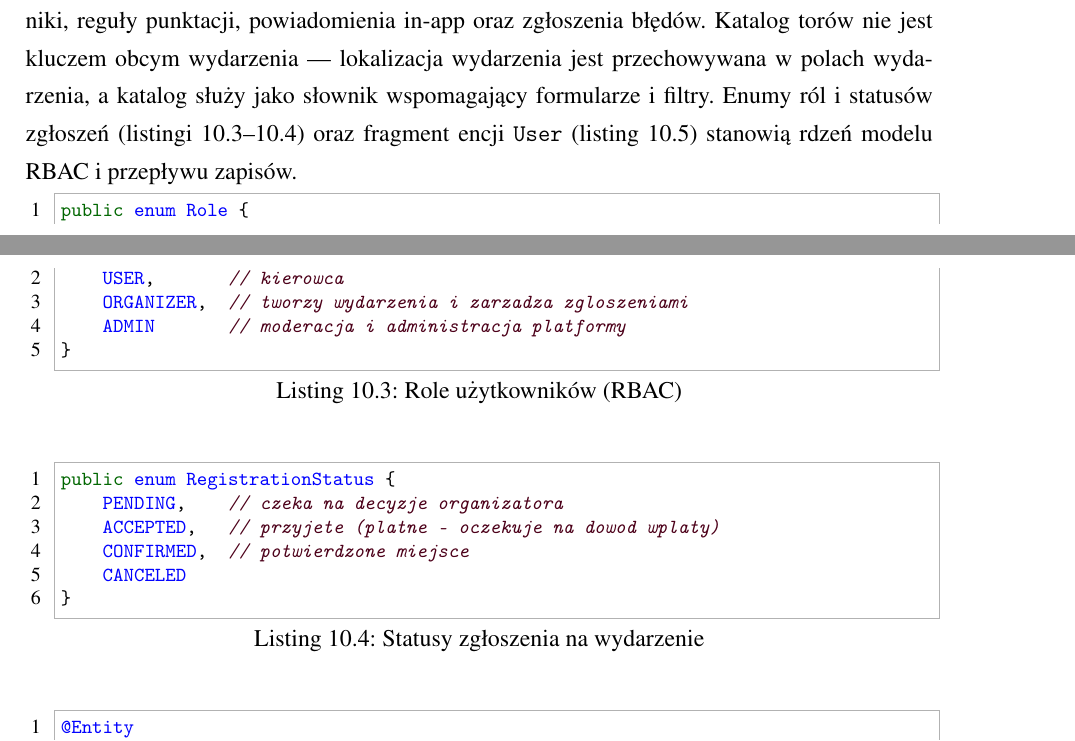
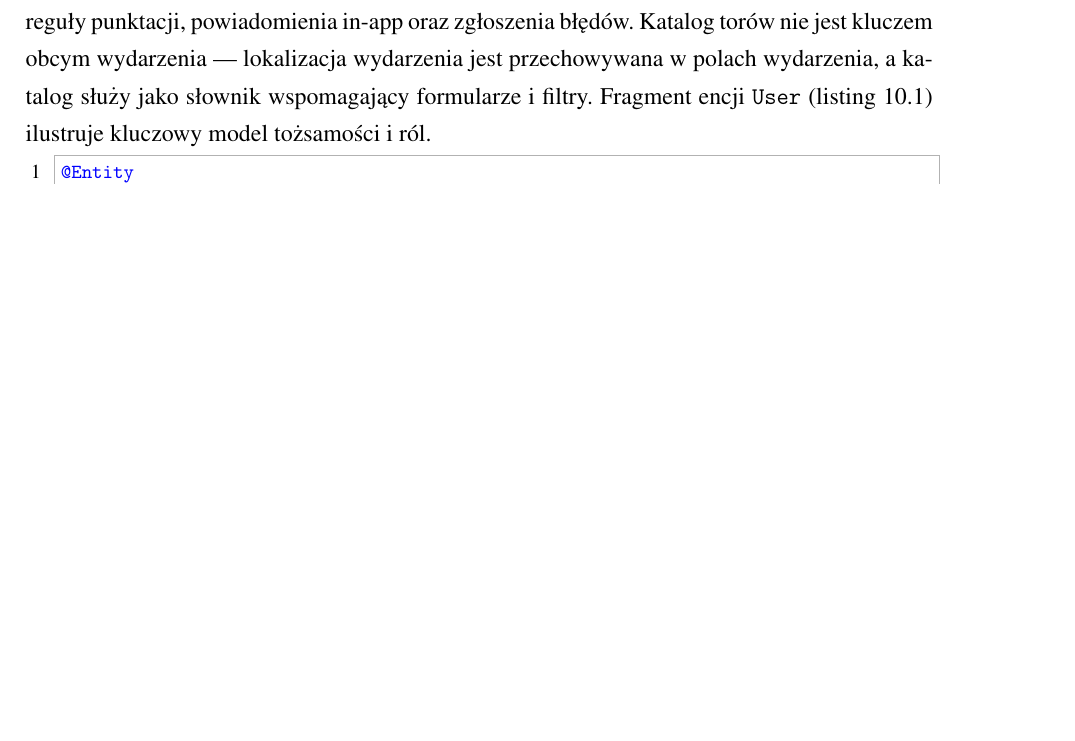
Before and after one commit to Gucio-009/RacePortal, a LaTeX thesis (latex/pjatk_latex-main/RacePortal.tex): two parts of pages 58 and 59 of 85 before the commit and part of page 58 of 84 after it, the two joined at a grey line, cut so that both start at the same text, the shorter picture padded with empty space. Compiled offline with pdfLaTeX.

Commit message:
Usunięcie listingów 10.1–10.4 (pom, Application, Role, RegistrationStatus).
Co-authored-by: Miłosz Parkitny <MiloszParkitny@users.noreply.github.com>

```diff
--- a/latex/pjatk_latex-main/RacePortal.tex
+++ b/latex/pjatk_latex-main/RacePortal.tex
@@ -590,24 +569,7 @@ Model persystencji odzwierciedla główne pojęcia katalogu i~zapisów. Encja \t
 
 Encja \texttt{Registration} modeluje zgłoszenie udziału: powiązanie użytkownika, wydarzenia i~pojazdu, status, komentarze, dowód płatności oraz termin opłaty. Statusy zgłoszenia obejmują m.in.\ \texttt{PENDING}, \texttt{ACCEPTED}, \texttt{CONFIRMED} i~\texttt{CANCELED}. Statusy wydarzenia obejmują m.in.\ \texttt{DRAFT}, \texttt{PENDING}, \texttt{APPROVED}, \texttt{REJECTED}, \texttt{ARCHIVED} i~\texttt{CANCELLED}.
 
-Dodatkowo w~modelu występują: katalog torów (\texttt{Track}), wnioski o~rolę organizatora (\texttt{OrganizerApplication}), odświeżające tokeny sesji (\texttt{RefreshToken}), klasy zawodów powiązane z~wydarzeniem, wyniki, reguły punktacji, powiadomienia in-app oraz zgłoszenia błędów. Katalog torów nie jest kluczem obcym wydarzenia --- lokalizacja wydarzenia jest przechowywana w~polach wydarzenia, a~katalog służy jako słownik wspomagający formularze i~filtry. Enumy ról i~statusów zgłoszeń (listingi~\ref{lst:backend-role}--\ref{lst:backend-reg-status}) oraz fragment encji \texttt{User} (listing~\ref{lst:backend-user}) stanowią rdzeń modelu RBAC i~przepływu zapisów.
-
-\begin{lstlisting}[caption={Role użytkowników (RBAC)},label={lst:backend-role}]
-public enum Role {
-    USER,       // kierowca
-    ORGANIZER,  // tworzy wydarzenia i zarzadza zgloszeniami
-    ADMIN       // moderacja i administracja platformy
-}
-\end{lstlisting}
-
-\begin{lstlisting}[caption={Statusy zgłoszenia na wydarzenie},label={lst:backend-reg-status}]
-public enum RegistrationStatus {
-    PENDING,    // czeka na decyzje organizatora
-    ACCEPTED,   // przyjete (platne - oczekuje na dowod wplaty)
-    CONFIRMED,  // potwierdzone miejsce
-    CANCELED
-}
-\end{lstlisting}
+Dodatkowo w~modelu występują: katalog torów (\texttt{Track}), wnioski o~rolę organizatora (\texttt{OrganizerApplication}), odświeżające tokeny sesji (\texttt{RefreshToken}), klasy zawodów powiązane z~wydarzeniem, wyniki, reguły punktacji, powiadomienia in-app oraz zgłoszenia błędów. Katalog torów nie jest kluczem obcym wydarzenia --- lokalizacja wydarzenia jest przechowywana w~polach wydarzenia, a~katalog służy jako słownik wspomagający formularze i~filtry. Fragment encji \texttt{User} (listing~\ref{lst:backend-user}) ilustruje kluczowy model tożsamości i~ról.
 
 \begin{lstlisting}[caption={Kluczowe pola encji \texttt{User}},label={lst:backend-user}]
 @Entity
```
Also changed, not shown: latex/pjatk_latex-main/RacePortal.pdf, latex/pjatk_latex-main/RacePortal.tex (23 more changed lines).
